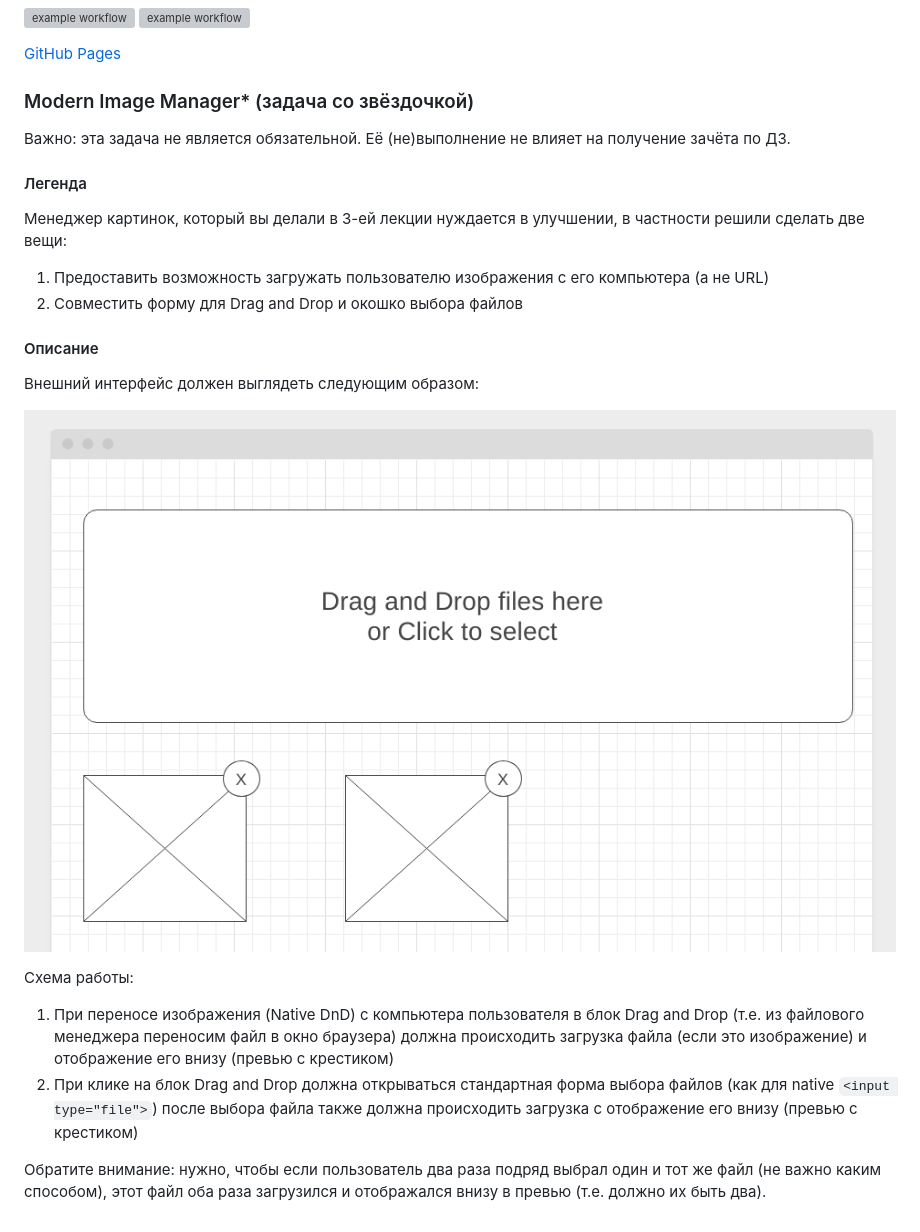
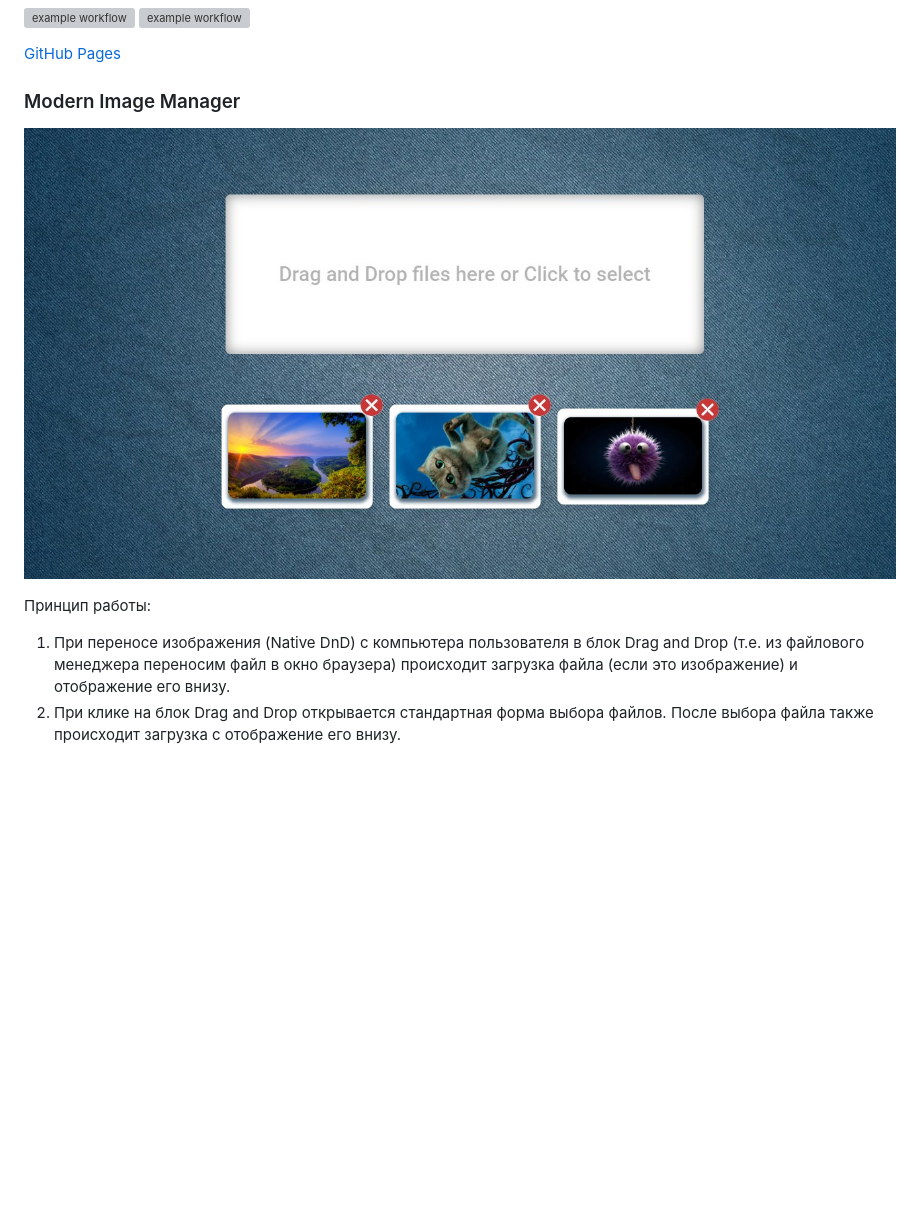
Before and after one commit to lekseff/Modern-Image-Manager, a Markdown page: README.md, the part around the change. Rendered like a GitHub page; pictures changed too: pic/image.png (deleted), pic/screen.jpg (added); blank space fills up the shorter version; grey boxes are pictures that could not be loaded.

```diff
--- a/README.md
+++ b/README.md
@@ -3,24 +3,10 @@
 
 [GitHub Pages](https://lekseff.github.io/Modern-Image-Manager/)
 
-### Modern Image Manager* (задача со звёздочкой)
+### Modern Image Manager
 
-Важно: эта задача не является обязательной. Её (не)выполнение не влияет на получение зачёта по ДЗ.
+![](./pic/screen.jpg)
 
-#### Легенда
-
-Менеджер картинок, который вы делали в 3-ей лекции нуждается в улучшении, в частности решили сделать две вещи:
-1. Предоставить возможность загружать пользователю изображения с его компьютера (а не URL)
-1. Совместить форму для Drag and Drop и окошко выбора файлов
-
-#### Описание
-
-Внешний интерфейс должен выглядеть следующим образом:
-
-![](./pic/image.png)
-
-Схема работы:
-1. При переносе изображения (Native DnD) с компьютера пользователя в блок Drag and Drop (т.е. из файлового менеджера переносим файл в окно браузера) должна происходить загрузка файла (если это изображение) и отображение его внизу (превью с крестиком)
-1. При клике на блок Drag and Drop должна открываться стандартная форма выбора файлов (как для native `<input type="file">`) после выбора файла также должна происходить загрузка с отображение его внизу (превью с крестиком)
-
-Обратите внимание: нужно, чтобы если пользователь два раза подряд выбрал один и тот же файл (не важно каким способом), этот файл оба раза загрузился и отображался внизу в превью (т.е. должно их быть два).
+Принцип работы:
+1. При переносе изображения (Native DnD) с компьютера пользователя в блок Drag and Drop (т.е. из файлового менеджера переносим файл в окно браузера) происходит загрузка файла (если это изображение) и отображение его внизу.
+2. При клике на блок Drag and Drop открывается стандартная форма выбора файлов. После выбора файла также происходит загрузка с отображение его внизу.
```
